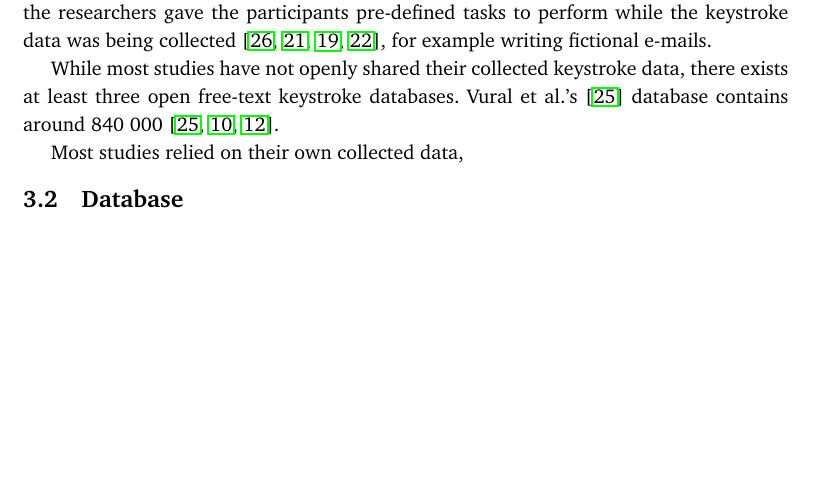
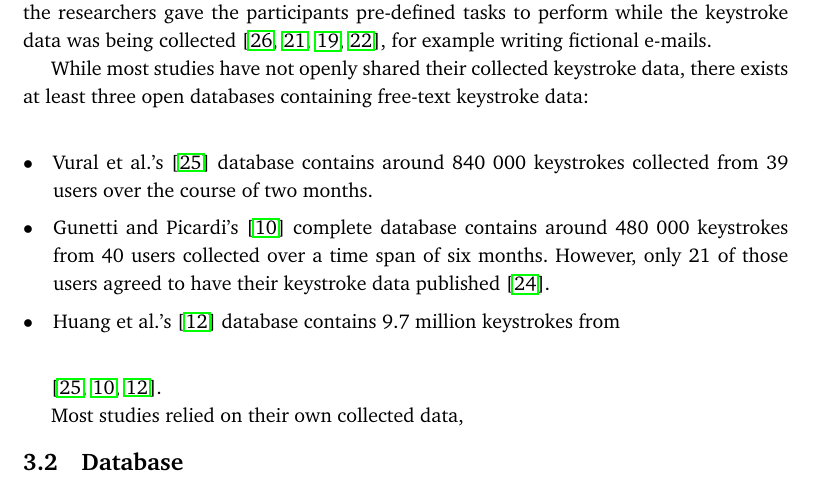
Before and after one commit to Per-Kristian/Specialisation_Course, a LaTeX thesis (Specialisation_Course/Specialisation_Report_Template.tex): part of page 13 of 39, cut so that both start at the same text, the shorter picture padded with empty space. Compiled offline with pdfLaTeX.

Commit message:
A little more state of the art

```diff
--- a/Specialisation_Course/Specialisation_Report_Template.tex
+++ b/Specialisation_Course/Specialisation_Report_Template.tex
@@ -214,8 +214,16 @@ One study captured keystrokes in the background of an e-mail application \cite{M
 Some studies used keystroke data collected from a webform where participants were asked to write text freely before submitting the content to the researchers \cite{gnp, davoudi2009, davoudi2010, Solami}.
 Certain studies were found where the researchers gave the participants pre-defined tasks to perform while the keystroke data was being collected \cite{900words, Monrose, monaco, park}, for example writing fictional e-mails.
 
-While most studies have not openly shared their collected keystroke data, there exists at least three open free-text keystroke databases.
-Vural et al.'s \cite{vural} database contains around 840 000
+While most studies have not openly shared their collected keystroke data, there exists at least three open databases containing free-text keystroke data:
+
+\begin{itemize}
+    \item Vural et al.'s \cite{vural} database contains around 840 000 keystrokes collected from 39 users over the course of two months.
+
+    \item Gunetti and Picardi's \cite{gnp} complete database contains around 480 000 keystrokes from 40 users collected over a time span of six months. However, only 21 of those users agreed to have their keystroke data published \cite{Solami}.
+
+    \item Huang et al.'s \cite{sliding} database contains 9.7 million keystrokes from
+\end{itemize}
+
 \cite{vural, gnp, sliding}.
 
 
```
